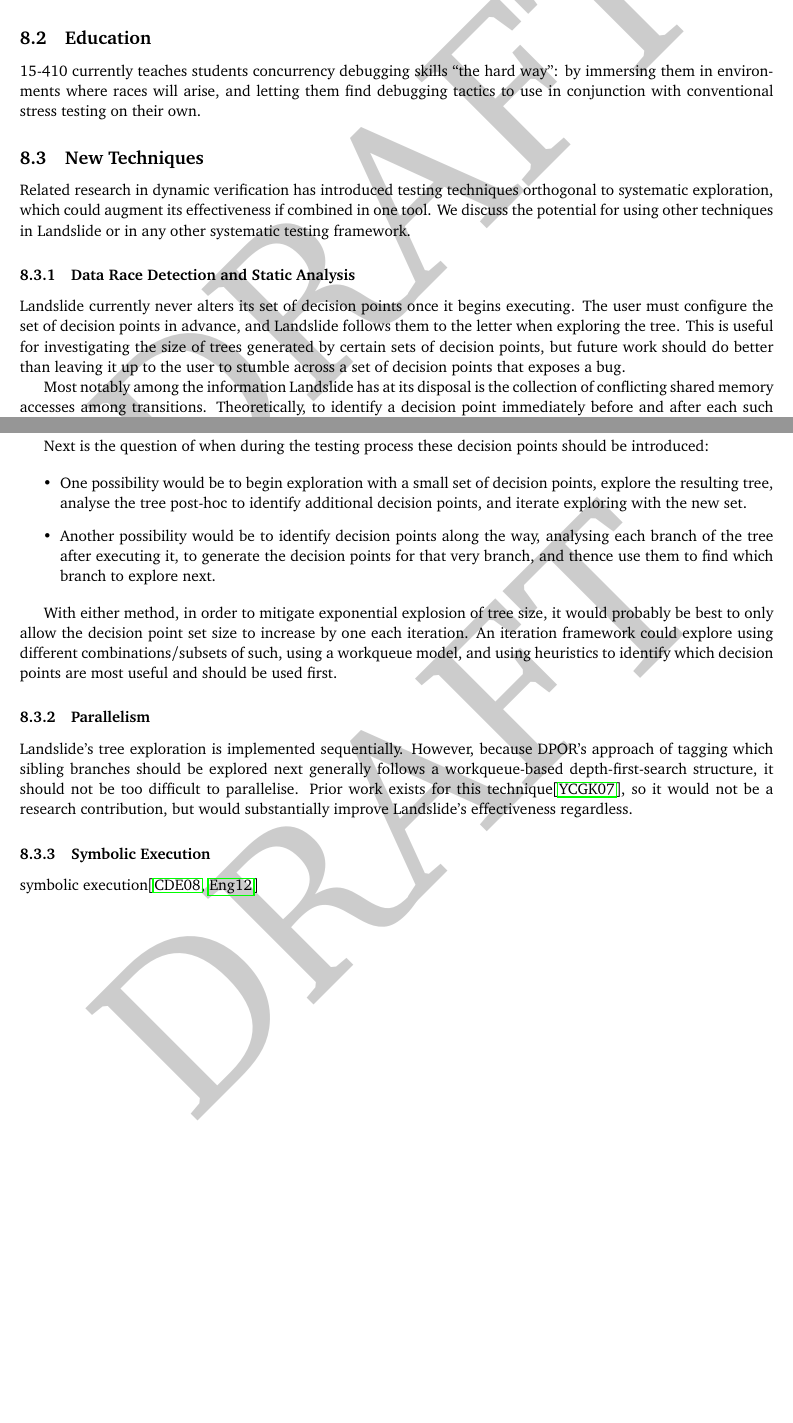
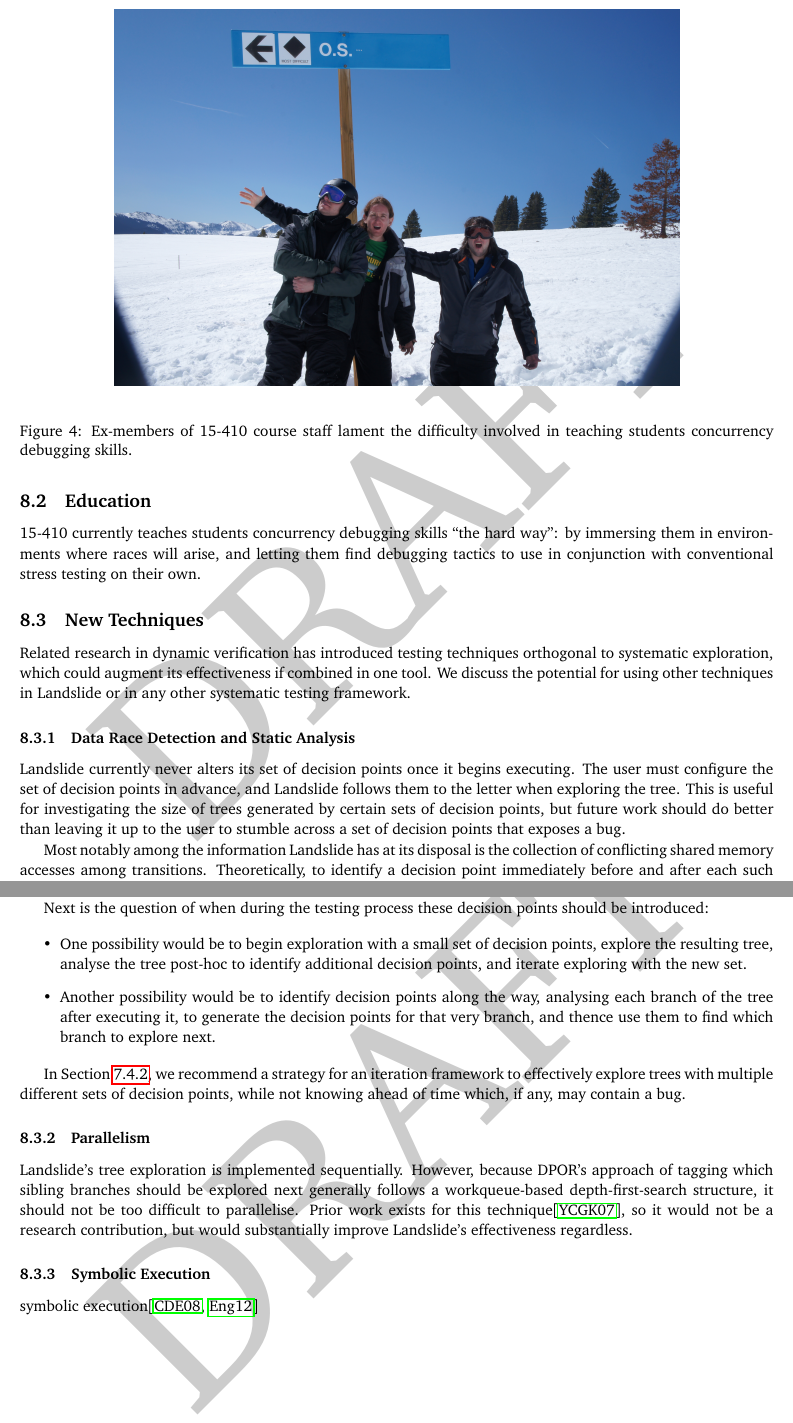
Before and after one commit to bblum/thesis, a LaTeX thesis (thesis.tex, which reads futurework.tex): two parts of pages 14 and 15 of 18 before the commit and two parts of pages 15 and 16 of 19 after it, joined at a grey line, cut so that both start at the same text, the shorter picture padded with empty space. Compiled offline with pdfLaTeX.

Commit message:
Add images

```diff
--- a/futurework.tex
+++ b/futurework.tex
@@ -22,6 +22,13 @@ Landslide is also missing functionality to automatically identify decision point
 % teaching tool, study thinking patterns
 % 410 stuff
 % TODO
+
+\begin{figure*}[h]
+	\begin{center}
+	\includegraphics[width=0.75\textwidth]{wont-modify-vail.jpg}
+	\end{center}
+	\caption{Ex-members of 15-410 course staff lament the difficulty involved in teaching students concurrency debugging skills.}
+\end{figure*}
 
 15-410 currently teaches students concurrency debugging skills ``the hard way'': by immersing them in environments where races will arise, and letting them find debugging tactics to use in conjunction with conventional stress testing on their own.
 
@@ -52,7 +59,7 @@ Next is the question of when during the testing process these decision points sh
 	\item Another possibility would be to identify decision points along the way, analysing each branch of the tree after executing it, to generate the decision points for that very branch, and thence use them to find which branch to explore next.
 \end{itemize}
 
-With either method, in order to mitigate exponential explosion of tree size, it would probably be best to only allow the decision point set size to increase by one each iteration. An iteration framework could explore using different combinations/subsets of such, using a workqueue model, and using heuristics to identify which decision points are most useful and should be used first.
+In Section~\ref{sec:discussion-strategies}, we recommend a strategy for an iteration framework to effectively explore trees with multiple different sets of decision points, while not knowing ahead of time which, if any, may contain a bug.
 
 \subsubsection{Parallelism}
 
```
Also changed, not shown: challenges.tex (+7 -0 lines), citations.bib (+5 -0 lines), vip1066720.jpg (added), wont-modify-vail.jpg (added).
